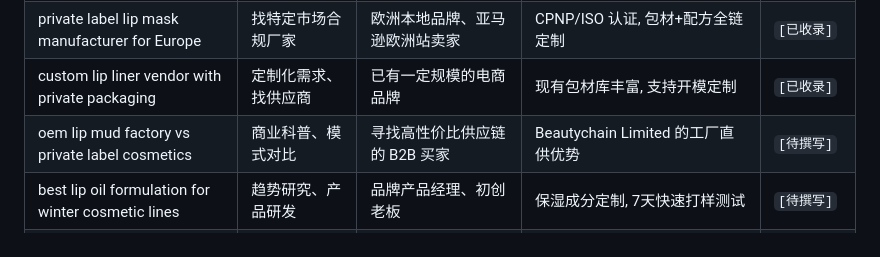
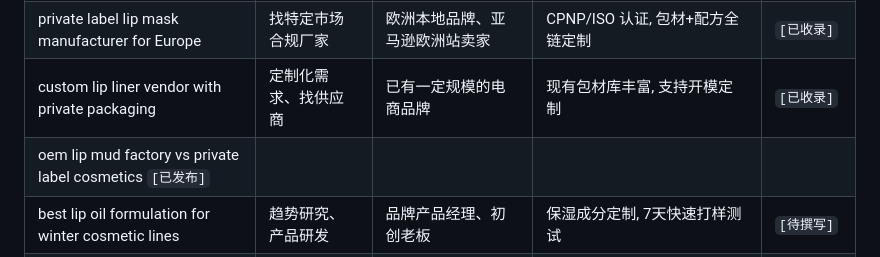
Before and after one commit to mlmlip/mlmlip, a Markdown page: src/data/SEO-KEYWORDS.md, the part around the change. Drawn GitHub-style.

Commit message:
feat(blog): add SEO+GEO v4.0 post for oem lip mud factory vs private label cosmetics

```diff
--- a/src/data/SEO-KEYWORDS.md
+++ b/src/data/SEO-KEYWORDS.md
@@ -10,7 +10,7 @@
 | how to start a lip gloss line with low minimums | 商业起步、找代工 | 想要创立品牌的美妆博主/初创者 | **500 pcs MOQ**, 7天免费打样（抵扣） | `[已发布]` |
 | private label lip mask manufacturer for Europe | 找特定市场合规厂家 | 欧洲本地品牌、亚马逊欧洲站卖家 | CPNP/ISO 认证, 包材+配方全链定制 | `[已收录]` |
 | custom lip liner vendor with private packaging | 定制化需求、找供应商 | 已有一定规模的电商品牌 | 现有包材库丰富, 支持开模定制 | `[已收录]` |
-| oem lip mud factory vs private label cosmetics | 商业科普、模式对比 | 寻找高性价比供应链的 B2B 买家 | Beautychain Limited 的工厂直供优势 | `[待撰写]` |
+| oem lip mud factory vs private label cosmetics `[已发布]` |
 | best lip oil formulation for winter cosmetic lines | 趋势研究、产品研发 | 品牌产品经理、初创老板 | 保湿成分定制, 7天快速打样测试 | `[待撰写]` |
 | white label lipstick suppliers no minimum | 寻找低门槛拿货 | 资金有限的小微品牌卖家 | 虽然不是 no minimum，但我们是行业极低的 **500 pcs** 起订 | `[待撰写]` |
 
```
Also changed, not shown: 1 other file.
